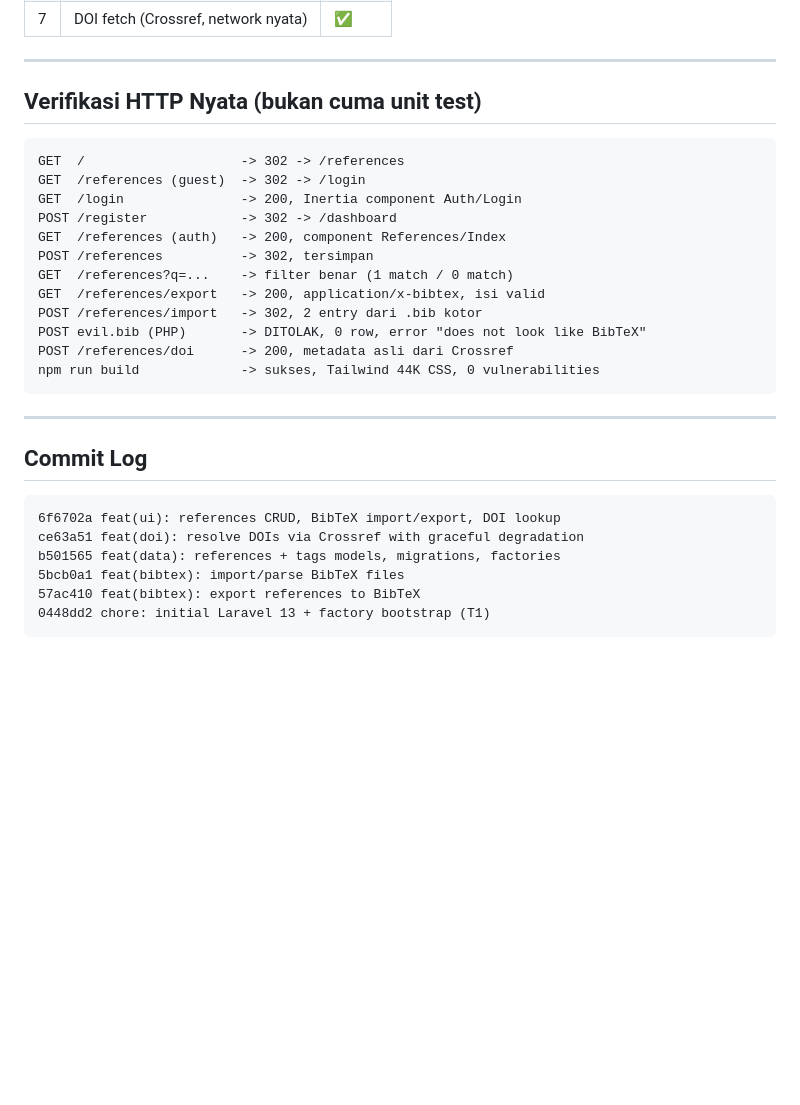
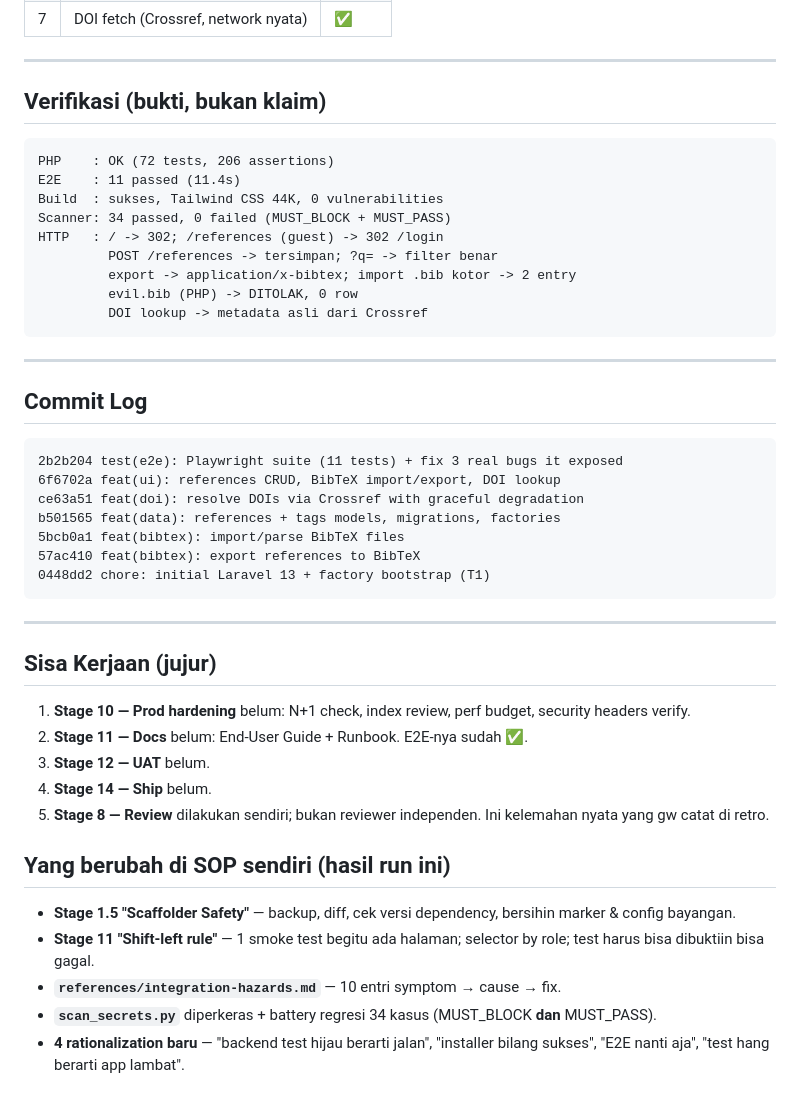
Before and after one commit to Samidkun/reference-tracker, a Markdown page: SOP_PROGRESS.md, the part around one of its changes. Drawn GitHub-style; blank space fills up the shorter version.

````diff
--- a/SOP_PROGRESS.md
+++ b/SOP_PROGRESS.md
@@ -134,21 +152,18 @@ Scanner menelan `{` milik entry berikutnya.
 
 ---
 
-## Verifikasi HTTP Nyata (bukan cuma unit test)
+## Verifikasi (bukti, bukan klaim)
 
 ```
-GET  /                    -> 302 -> /references
-GET  /references (guest)  -> 302 -> /login
-GET  /login               -> 200, Inertia component Auth/Login
-POST /register            -> 302 -> /dashboard
-GET  /references (auth)   -> 200, component References/Index
-POST /references          -> 302, tersimpan
-GET  /references?q=...    -> filter benar (1 match / 0 match)
-GET  /references/export   -> 200, application/x-bibtex, isi valid
-POST /references/import   -> 302, 2 entry dari .bib kotor
-POST evil.bib (PHP)       -> DITOLAK, 0 row, error "does not look like BibTeX"
-POST /references/doi      -> 200, metadata asli dari Crossref
-npm run build             -> sukses, Tailwind 44K CSS, 0 vulnerabilities
+PHP    : OK (72 tests, 206 assertions)
+E2E    : 11 passed (11.4s)
+Build  : sukses, Tailwind CSS 44K, 0 vulnerabilities
+Scanner: 34 passed, 0 failed (MUST_BLOCK + MUST_PASS)
+HTTP   : / -> 302; /references (guest) -> 302 /login
+         POST /references -> tersimpan; ?q= -> filter benar
+         export -> application/x-bibtex; import .bib kotor -> 2 entry
+         evil.bib (PHP) -> DITOLAK, 0 row
+         DOI lookup -> metadata asli dari Crossref
 ```
 
 ---
@@ -156,6 +171,7 @@ npm run build             -> sukses, Tailwind 44K CSS, 0 vulnerabilities
 ## Commit Log
 
 ```
+2b2b204 test(e2e): Playwright suite (11 tests) + fix 3 real bugs it exposed
 6f6702a feat(ui): references CRUD, BibTeX import/export, DOI lookup
 ce63a51 feat(doi): resolve DOIs via Crossref with graceful degradation
 b501565 feat(data): references + tags models, migrations, factories
@@ -163,3 +179,21 @@ b501565 feat(data): references + tags models, migrations, factories
 57ac410 feat(bibtex): export references to BibTeX
 0448dd2 chore: initial Laravel 13 + factory bootstrap (T1)
 ```
+
+---
+
+## Sisa Kerjaan (jujur)
+
+1. **Stage 10 — Prod hardening** belum: N+1 check, index review, perf budget, security headers verify.
+2. **Stage 11 — Docs** belum: End-User Guide + Runbook. E2E-nya sudah ✅.
+3. **Stage 12 — UAT** belum.
+4. **Stage 14 — Ship** belum.
+5. **Stage 8 — Review** dilakukan sendiri; bukan reviewer independen. Ini kelemahan nyata yang gw catat di retro.
+
+## Yang berubah di SOP sendiri (hasil run ini)
+
+- **Stage 1.5 "Scaffolder Safety"** — backup, diff, cek versi dependency, bersihin marker & config bayangan.
+- **Stage 11 "Shift-left rule"** — 1 smoke test begitu ada halaman; selector by role; test harus bisa dibuktiin bisa gagal.
+- **`references/integration-hazards.md`** — 10 entri symptom → cause → fix.
+- **`scan_secrets.py`** diperkeras + battery regresi 34 kasus (MUST_BLOCK **dan** MUST_PASS).
+- **4 rationalization baru** — "backend test hijau berarti jalan", "installer bilang sukses", "E2E nanti aja", "test hang berarti app lambat".
````
Also changed, not shown: other parts of SOP_PROGRESS.md (+75 -57 lines).
